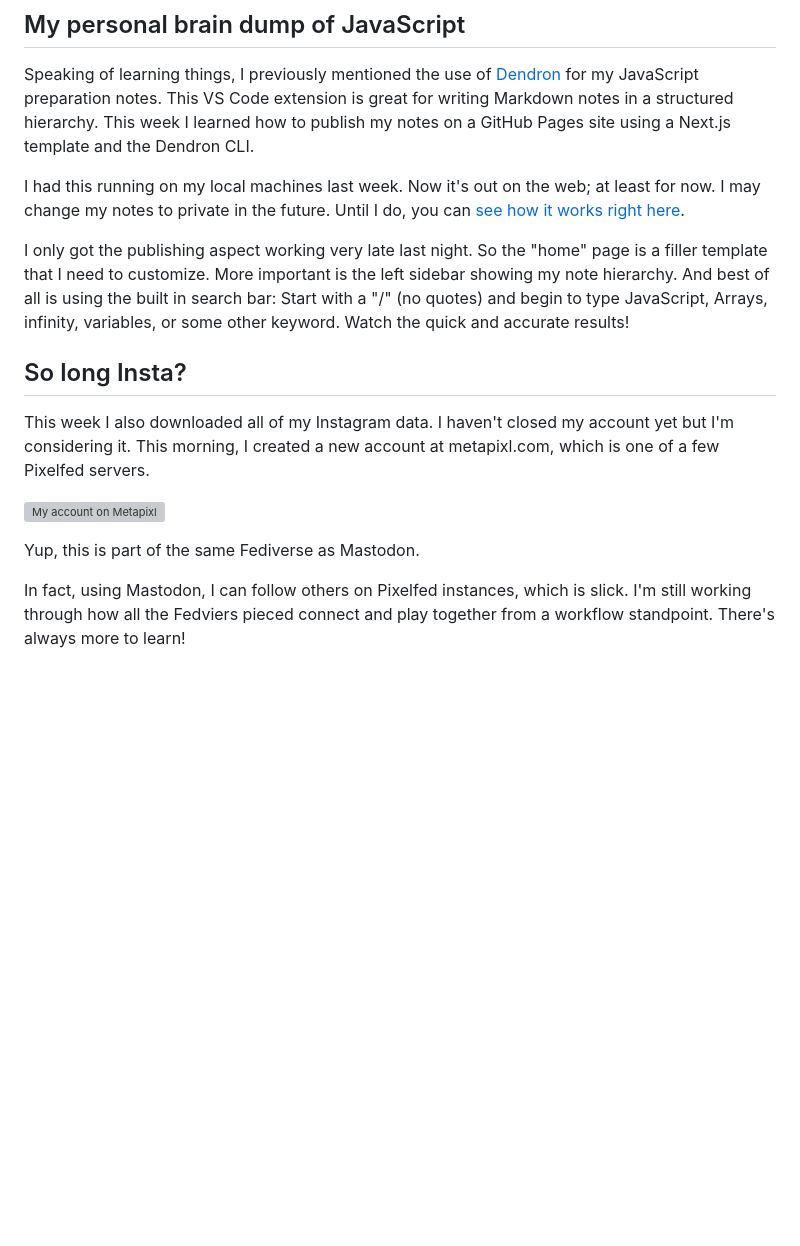
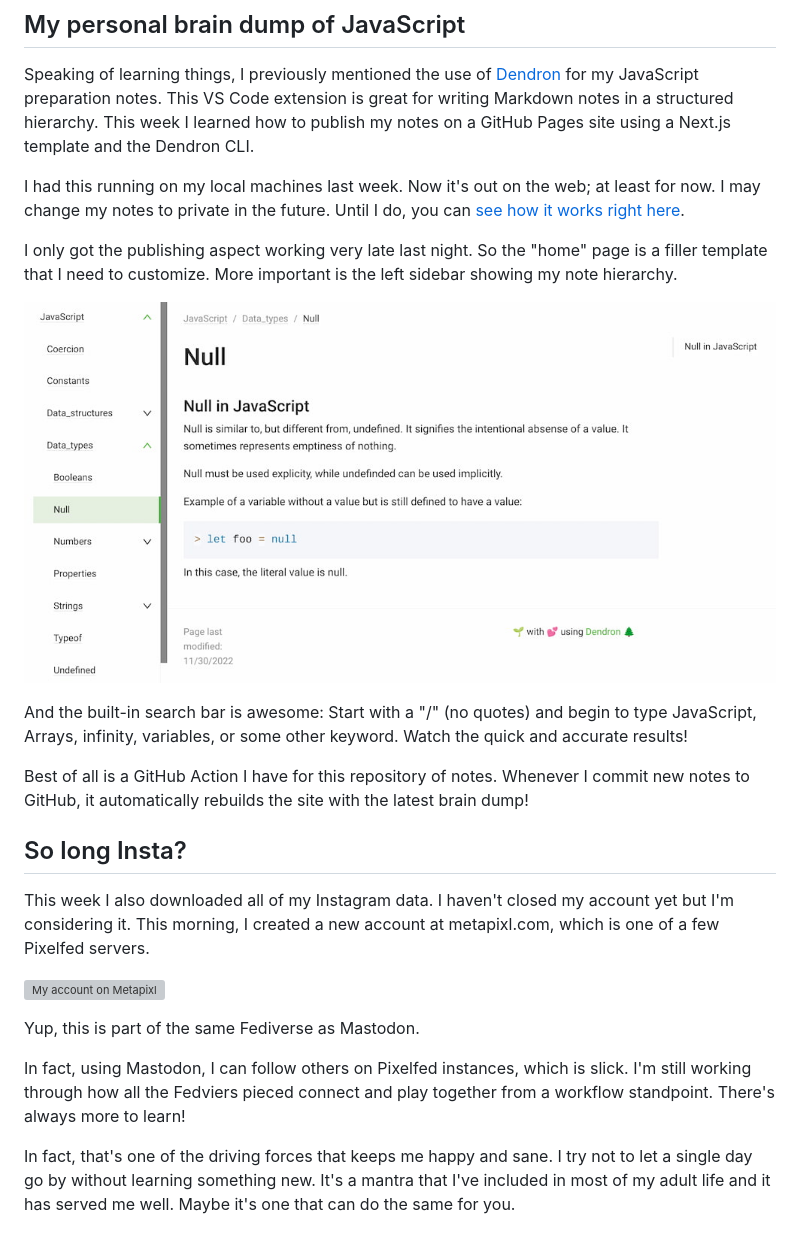
Before and after one commit to kevinctofel/Gatsby, a Markdown page: posts/defeated-by-the-elves.md, the part around the change. GitHub-like rendering; pictures changed too: src/images/screenshot-2022-12-11-1.11.57-pm.jpg (added); blank space fills up the shorter version; grey boxes are pictures that could not be loaded.

Commit message:
Update Blog Posts “defeated-by-the-elves”

```diff
--- a/posts/defeated-by-the-elves.md
+++ b/posts/defeated-by-the-elves.md
@@ -21,7 +21,13 @@ S﻿peaking of learning things, I previously mentioned the use of [D﻿endron](h
 
 I﻿ had this running on my local machines last week. Now it's out on the web; at least for now. I may change my notes to private in the future. Until I do, you can [see how it works right here](https://kevinctofel.github.io/JS109_assessment).
 
-I﻿ only got the publishing aspect working very late last night. So the "home" page is a filler template that I need to customize. More important is the left sidebar showing my note hierarchy. And best of all is using the built in search bar: Start with a "/" (no quotes) and begin to type JavaScript, Arrays, infinity, variables, or some other keyword. Watch the quick and accurate results!
+I﻿ only got the publishing aspect working very late last night. So the "home" page is a filler template that I need to customize. More important is the left sidebar showing my note hierarchy.
+
+![Null in JavaScript](/src/images/screenshot-2022-12-11-1.11.57-pm.jpg)
+
+And the built-in search bar is awesome: Start with a "/" (no quotes) and begin to type JavaScript, Arrays, infinity, variables, or some other keyword. Watch the quick and accurate results!
+
+B﻿est of all is a GitHub Action I have for this repository of notes. Whenever I commit new notes to GitHub, it automatically rebuilds the site with the latest brain dump!
 
 ## S﻿o long Insta?
 
@@ -32,3 +38,5 @@ T﻿his week I also downloaded all of my Instagram data. I haven't closed my acc
 Yup, this is part of the same Fediverse as Mastodon.
 
 In fact, using Mastodon, I can follow others on Pixelfed instances, which is slick. I'm still working through how all the Fedviers pieced connect and play together from a workflow standpoint. There's always more to learn!
+
+I﻿n fact, that's one of the driving forces that keeps me happy and sane. I try not to let a single day go by without learning something new. It's a mantra that I've included in most of my adult life and it has served me well. Maybe it's one that can do the same for you.
```
